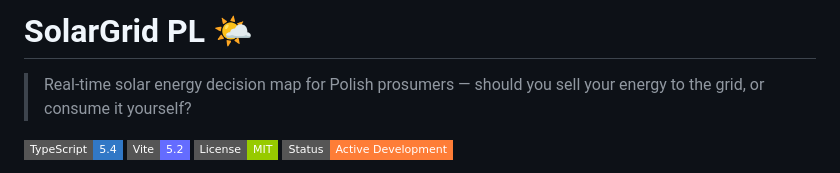
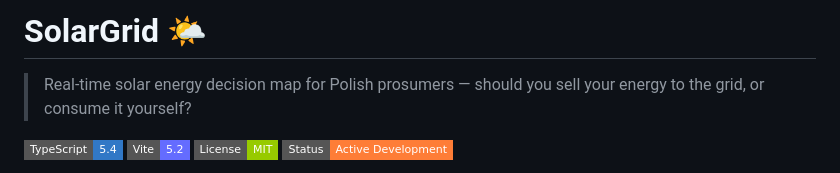
Before and after one commit to horno1337/solar-grid, a Markdown page: README.md, the part around the change. Drawn GitHub-style; badges without logos.

```diff
--- a/README.md
+++ b/README.md
@@ -1,4 +1,4 @@
-# SolarGrid PL 🌤️
+# SolarGrid 🌤️
 
 > Real-time solar energy decision map for Polish prosumers — should you sell your energy to the grid, or consume it yourself?
 
```
